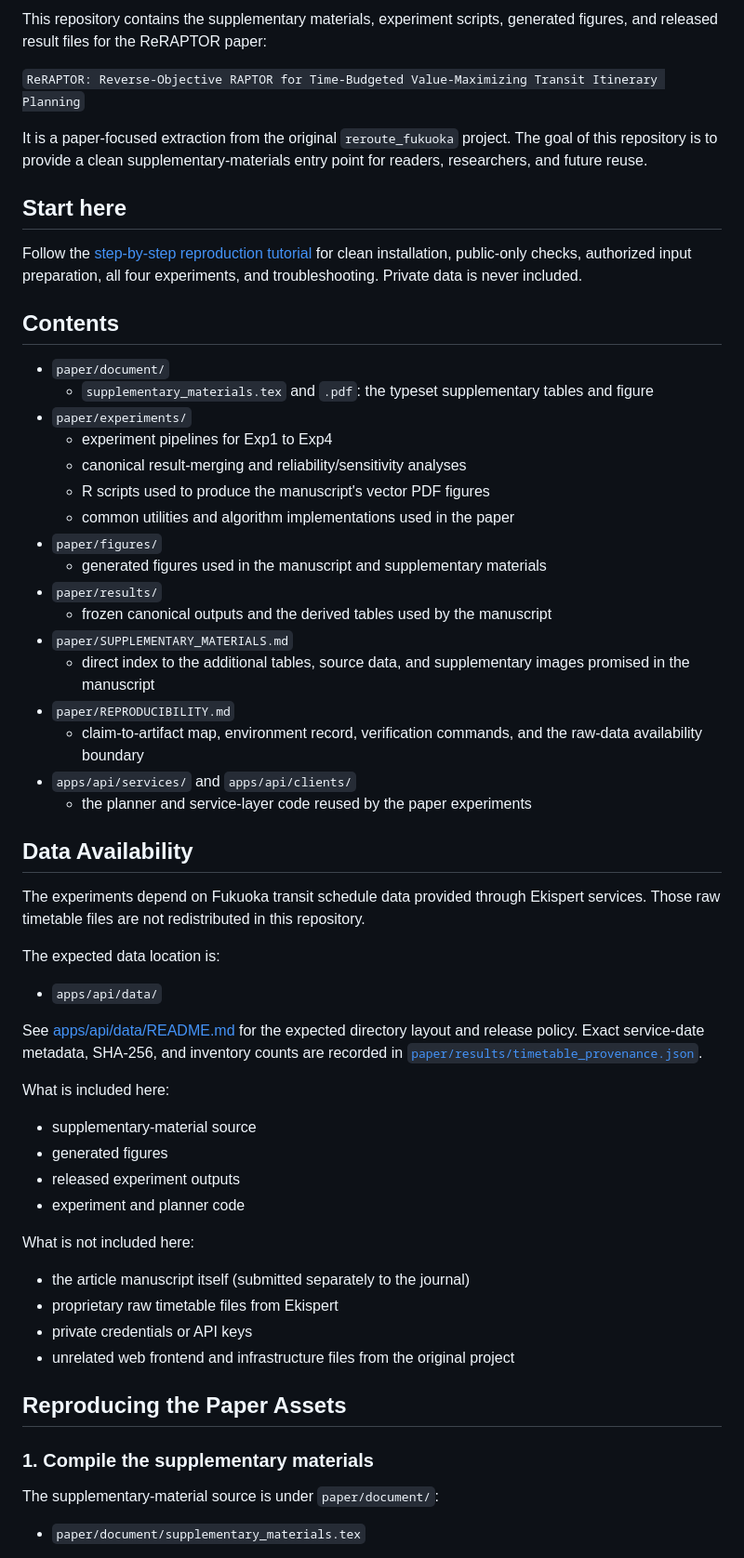
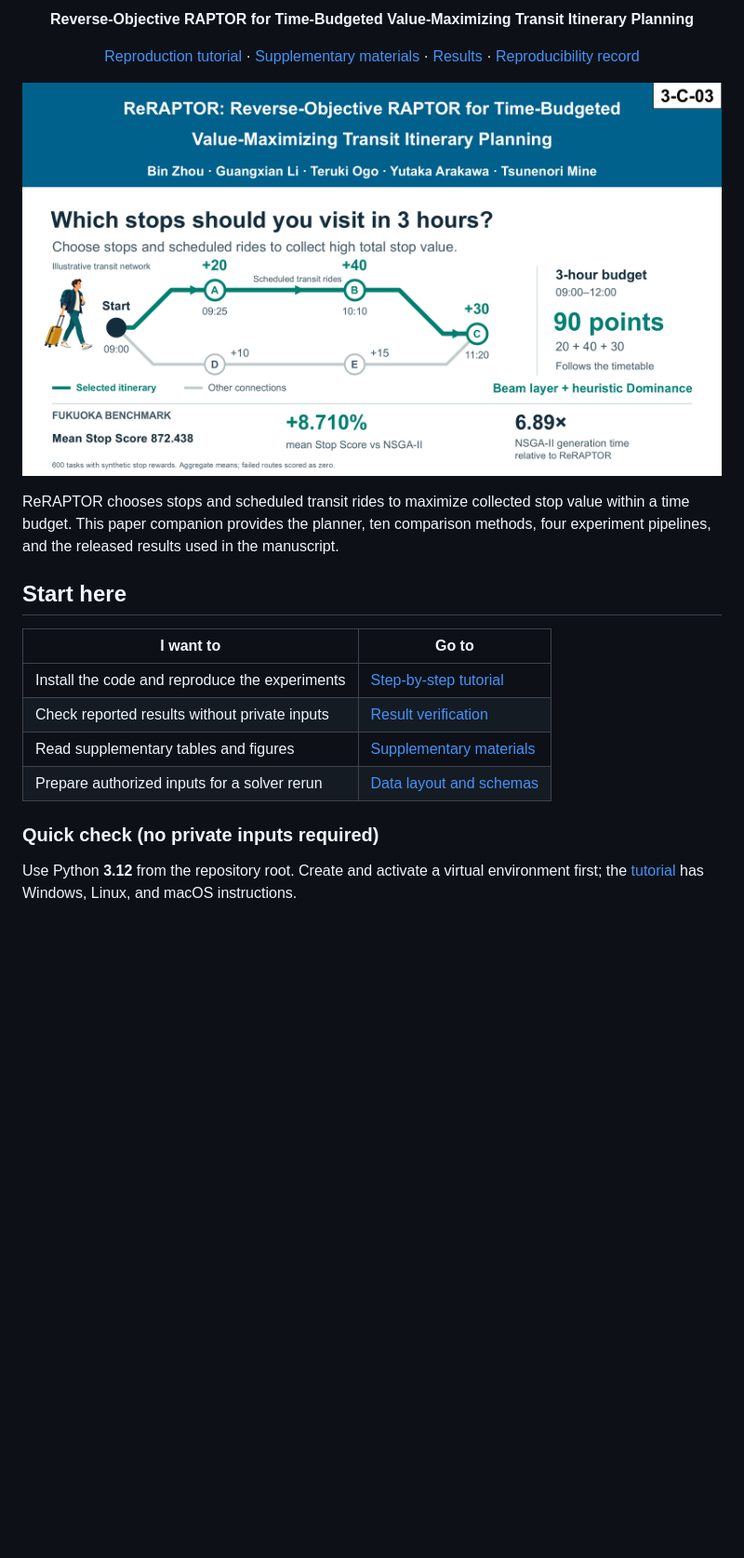
Before and after one commit to Akihito-zhou/reraptor_paper, a Markdown page: README.md, the part around one of its changes. Shown at 93% size. Drawn GitHub-style; pictures changed too: assets/reraptor-overview.png (added); blank space fills up the shorter version.

Commit message:
Add presentation overview and visual navigation to repository homepage

```diff
--- a/README.md
+++ b/README.md
@@ -2,65 +2,38 @@
 
-This repository contains the supplementary materials, experiment scripts, generated figures, and released result files for the ReRAPTOR paper:
+<p align="center">
+  <strong>Reverse-Objective RAPTOR for Time-Budgeted Value-Maximizing Transit Itinerary Planning</strong>
+</p>
 
-`ReRAPTOR: Reverse-Objective RAPTOR for Time-Budgeted Value-Maximizing Transit Itinerary Planning`
+<p align="center">
+  <a href="paper/REPRODUCTION_TUTORIAL.md">Reproduction tutorial</a> &middot;
+  <a href="paper/SUPPLEMENTARY_MATERIALS.md">Supplementary materials</a> &middot;
+  <a href="paper/results/README.md">Results</a> &middot;
+  <a href="paper/REPRODUCIBILITY.md">Reproducibility record</a>
+</p>
 
-It is a paper-focused extraction from the original `reroute_fukuoka` project. The goal of this repository is to provide a clean supplementary-materials entry point for readers, researchers, and future reuse.
+<p align="center">
+  <a href="assets/reraptor-overview.png">
+    <img src="assets/reraptor-overview.png" width="1200" alt="ReRAPTOR overview: an illustrative three-hour transit itinerary visits stops A, B and C for 90 points while following scheduled rides. The Fukuoka benchmark compares stop value and generation time with NSGA-II.">
+  </a>
+</p>
+
+ReRAPTOR chooses stops and scheduled transit rides to maximize collected stop
+value within a time budget. This paper companion provides the planner, ten
+comparison methods, four experiment pipelines, and the released results used
+in the manuscript.
 
 ## Start here
 
-Follow the [step-by-step reproduction tutorial](paper/REPRODUCTION_TUTORIAL.md)
-for clean installation, public-only checks, authorized input preparation, all
-four experiments, and troubleshooting. Private data is never included.
+| I want to | Go to |
+| --- | --- |
+| Install the code and reproduce the experiments | [Step-by-step tutorial](paper/REPRODUCTION_TUTORIAL.md) |
+| Check reported results without private inputs | [Result verification](paper/REPRODUCTION_TUTORIAL.md#2-clone-and-create-an-isolated-python-environment) |
+| Read supplementary tables and figures | [Supplementary materials](paper/SUPPLEMENTARY_MATERIALS.md) |
+| Prepare authorized inputs for a solver rerun | [Data layout and schemas](apps/api/data/README.md) |
 
-## Contents
+### Quick check (no private inputs required)
 
-- `paper/document/`
-  - `supplementary_materials.tex` and `.pdf`: the typeset supplementary tables and figure
-- `paper/experiments/`
-  - experiment pipelines for Exp1 to Exp4
-  - canonical result-merging and reliability/sensitivity analyses
-  - R scripts used to produce the manuscript's vector PDF figures
-  - common utilities and algorithm implementations used in the paper
-- `paper/figures/`
-  - generated figures used in the manuscript and supplementary materials
-- `paper/results/`
-  - frozen canonical outputs and the derived tables used by the manuscript
-- `paper/SUPPLEMENTARY_MATERIALS.md`
-  - direct index to the additional tables, source data, and supplementary images promised in the manuscript
-- `paper/REPRODUCIBILITY.md`
-  - claim-to-artifact map, environment record, verification commands, and the raw-data availability boundary
-- `apps/api/services/` and `apps/api/clients/`
-  - the planner and service-layer code reused by the paper experiments
+Use Python **3.12** from the repository root. Create and activate a virtual
+environment first; the [tutorial](paper/REPRODUCTION_TUTORIAL.md#2-clone-and-create-an-isolated-python-environment)
+has Windows, Linux, and macOS instructions.
 
-## Data Availability
-
-The experiments depend on Fukuoka transit schedule data provided through Ekispert services. Those raw timetable files are not redistributed in this repository.
-
-The expected data location is:
-
-- `apps/api/data/`
-
-See [apps/api/data/README.md](apps/api/data/README.md) for the expected directory layout and release policy. Exact service-date metadata, SHA-256, and inventory counts are recorded in [`paper/results/timetable_provenance.json`](paper/results/timetable_provenance.json).
-
-What is included here:
-
-- supplementary-material source
-- generated figures
-- released experiment outputs
-- experiment and planner code
-
-What is not included here:
-
-- the article manuscript itself (submitted separately to the journal)
-- proprietary raw timetable files from Ekispert
-- private credentials or API keys
-- unrelated web frontend and infrastructure files from the original project
-
-## Reproducing the Paper Assets
-
-### 1. Compile the supplementary materials
-
-The supplementary-material source is under `paper/document/`:
-
-- `paper/document/supplementary_materials.tex`
-
```
Also changed, not shown: other parts of README.md (+62 -72 lines).
